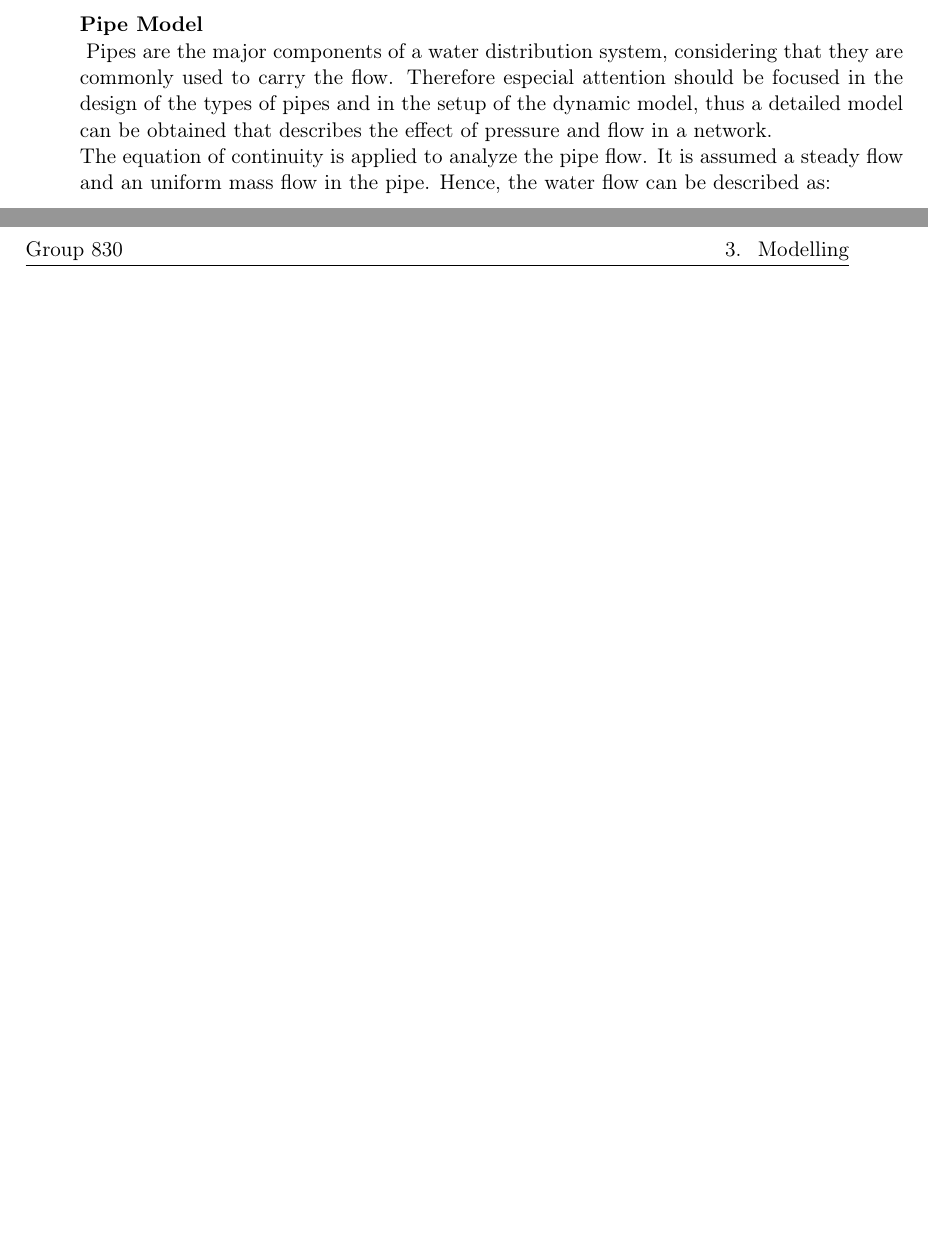
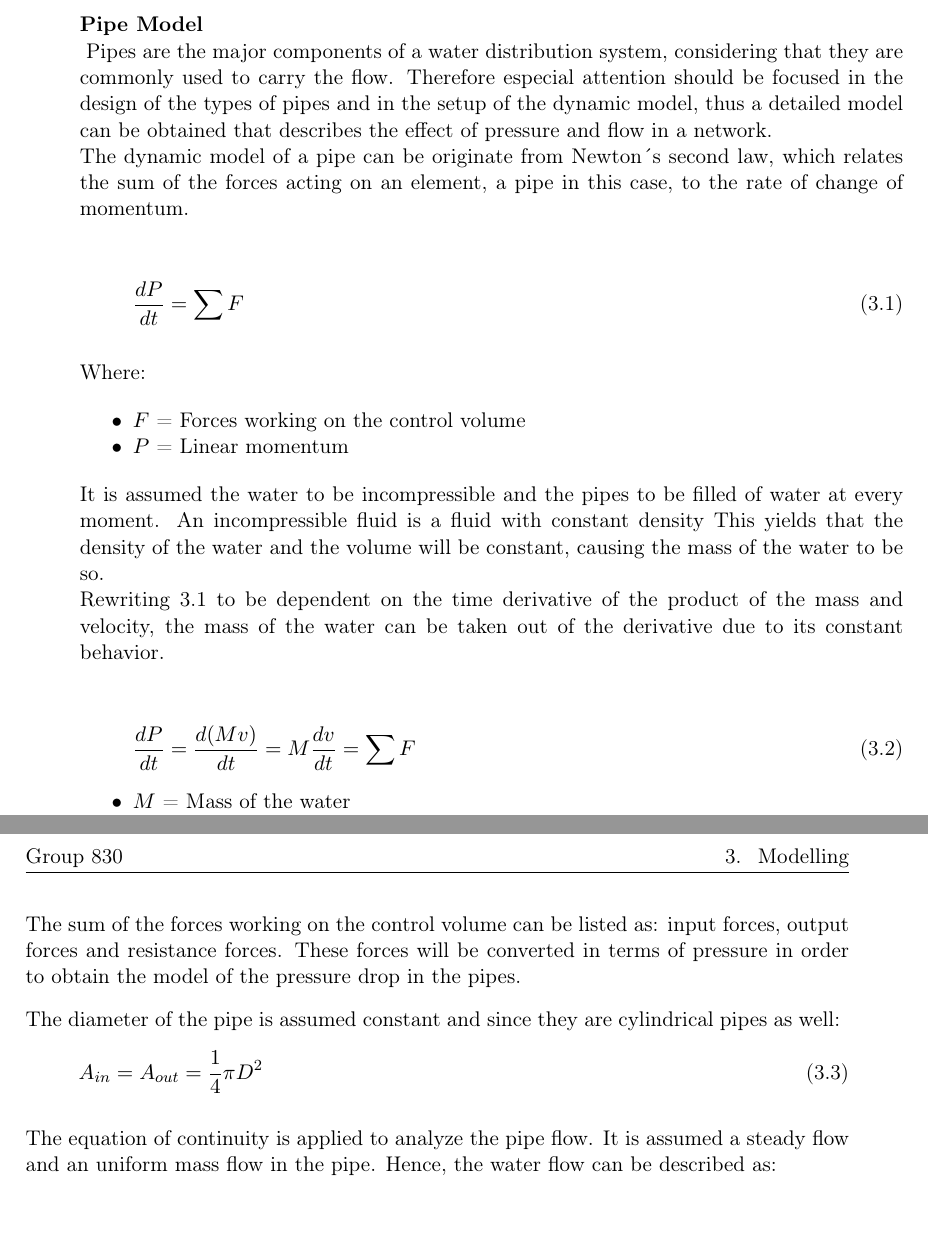
Before and after one commit to SBKrogh/WaterTank, a LaTeX thesis (Gr830.tex, which reads report/analysis/Hydraulic_Model.tex): two parts of pages 11 and 12 of 33 before the commit and two parts of pages 11 and 12 of 35 after it, joined at a grey line, cut so that both start at the same text, the shorter picture padded with empty space. Compiled offline with pdfLaTeX.

Commit message:
Changes in the model

```diff
--- a/report/analysis/Hydraulic_Model.tex
+++ b/report/analysis/Hydraulic_Model.tex
@@ -14,7 +14,47 @@ where the models of each component of the network will be defined.
 Pipes are the major components of a water distribution system, considering that they are commonly used to carry the flow.
 Therefore especial attention should be focused in the design of the types of pipes and in the setup of the dynamic model,
 thus a detailed model can be obtained that describes the effect of pressure and flow in a network.
+%
 \\
+The dynamic model of a pipe can be originate from Newton´s second law, which relates the sum of the
+forces acting on an element, a pipe in this case, to the rate of change of momentum.
+
+\begin{equation}
+  \frac{dP}{dt} = \sum F
+  \label{NewtonLaw}
+\end{equation}
+
+Where:
+
+\begin{itemize}
+  \item  $F$ = Forces working on the control volume
+  \item $P$ = Linear momentum
+\end{itemize}
+
+It is assumed the water to be incompressible and the pipes to be filled of water at every moment.
+An incompressible fluid is a fluid with constant density
+This yields that the density of the water and the volume will be constant, causing the mass of the water to be so.
+\\
+Rewriting \ref{NewtonLaw} to be dependent on the time derivative of the product
+of the mass and velocity, the mass of the water can be taken out of the derivative due to its constant behavior.
+
+\begin{equation}
+  \frac{dP}{dt} = {\frac{d(M v)}{dt}} = M \frac{dv}{dt} = \sum F
+\end{equation}
+
+\begin{itemize}
+  \item  $M$ = Mass of the water
+  \item $v$ = Velocity of the water
+\end{itemize}
+
+The sum of the forces working on the control volume can be listed as: input forces, output forces and resistance forces.
+These forces will be converted in terms of pressure in order to obtain the model of the pressure drop in the pipes.
+
+The diameter of the pipe is assumed constant and since they are cylindrical pipes as well:
+\begin{equation}
+  A_{in} = A_{out} = \frac{1}{4}\pi D^{2}
+\end{equation}
+
 The equation of continuity is applied to analyze the pipe flow. It is assumed a steady flow and an uniform
 mass flow in the pipe. Hence, the water flow can be described as:
 
```
Also changed, not shown: report/analysis/Hydraulic_Model.tex (26 more changed lines).
